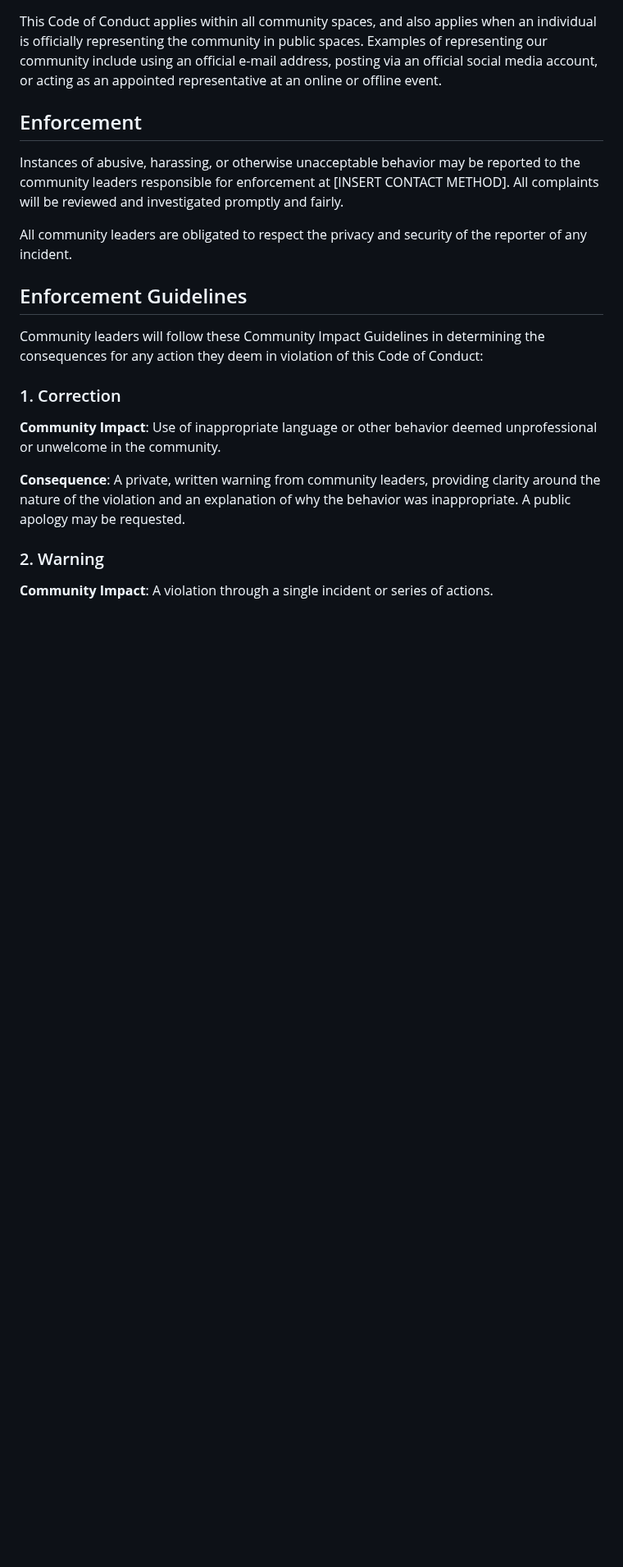
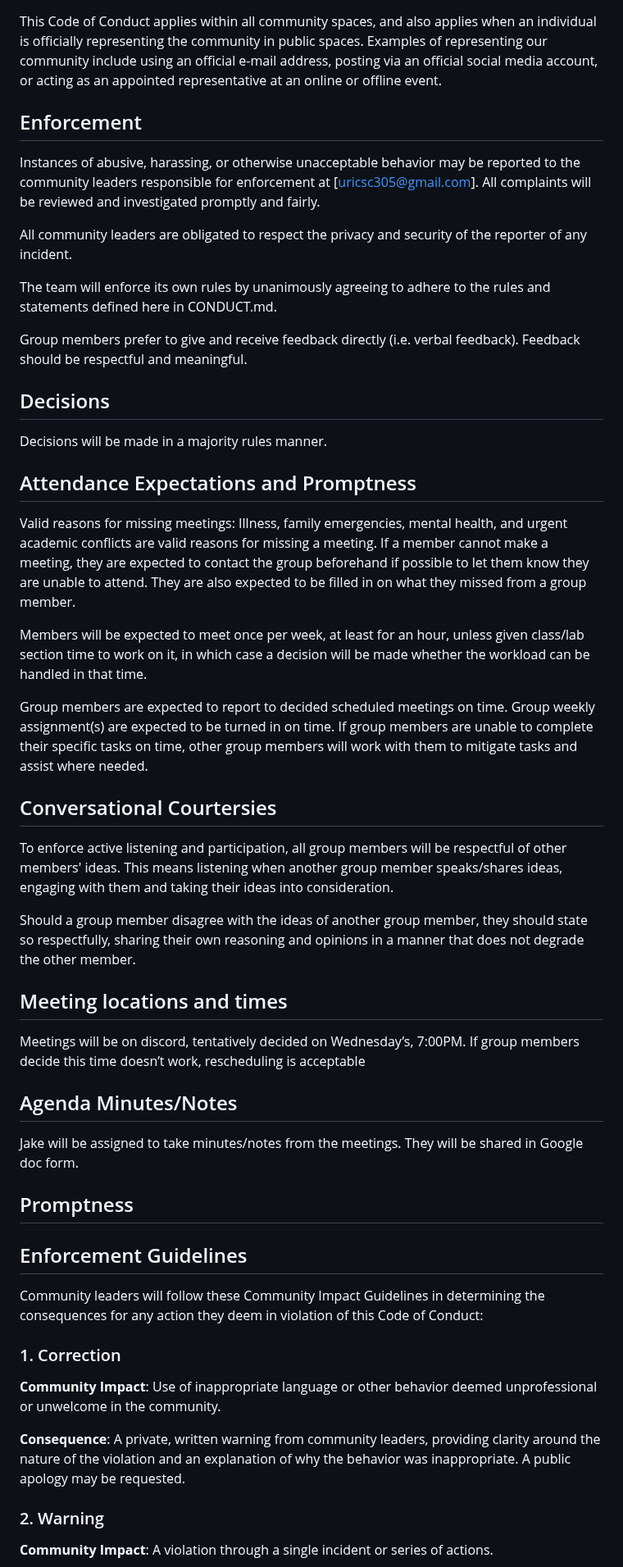
Before and after one commit to tanyavm7/Pedometer_Pals, a Markdown page: CONDUCT.md, the part around the change. Shown at 82% size. Rendered like a GitHub page; blank space fills up the shorter version.

Commit message:
Update CONDUCT.md
Added additional sections/modifications to CONDUCT.md

```diff
--- a/CONDUCT.md
+++ b/CONDUCT.md
@@ -60,11 +60,60 @@ representative at an online or offline event.
 
 Instances of abusive, harassing, or otherwise unacceptable behavior may be
 reported to the community leaders responsible for enforcement at
-[INSERT CONTACT METHOD].
+[uricsc305@gmail.com].
 All complaints will be reviewed and investigated promptly and fairly.
 
 All community leaders are obligated to respect the privacy and security of the
 reporter of any incident.
+
+The team will enforce its own rules by unanimously agreeing to adhere to the
+rules and statements defined here in CONDUCT.md.
+
+Group members prefer to give and receive feedback directly (i.e. verbal feedback).
+Feedback should be respectful and meaningful.
+
+## Decisions
+
+Decisions will be made in a majority rules manner.
+
+## Attendance Expectations and Promptness
+
+Valid reasons for missing meetings: Illness, family emergencies, mental health,
+and urgent academic conflicts are valid reasons for missing a meeting. If a member
+cannot make a meeting, they are expected to contact the group beforehand if possible
+to let them know they are unable to attend. They are also expected to be filled in
+on what they missed from a group member.
+
+Members will be expected to meet once per week, at least for an hour, unless given
+class/lab section time to work on it, in which case a decision will be made whether
+the workload can be handled in that time.
+
+Group members are expected to report to decided scheduled meetings on time. Group
+weekly assignment(s) are expected to be turned in on time. If group members are unable
+to complete their specific tasks on time, other group members will work with them to
+mitigate tasks and assist where needed.
+
+## Conversational Courtersies
+
+To enforce active listening and participation, all group members will be respectful of
+other members' ideas.  This means listening when another group member speaks/shares ideas,
+engaging with them and taking their ideas into consideration.
+
+Should a group member disagree with the ideas of another group member, they should state
+so respectfully, sharing their own reasoning and opinions in a manner that does not degrade
+the other member.
+
+## Meeting locations and times
+
+Meetings will be on discord, tentatively decided on Wednesday’s, 7:00PM.
+If group members decide this time doesn’t work, rescheduling is acceptable
+
+## Agenda Minutes/Notes
+
+Jake will be assigned to take minutes/notes from the meetings. They will be
+shared in Google doc form.
+
+## Promptness
 
 ## Enforcement Guidelines
 
```
